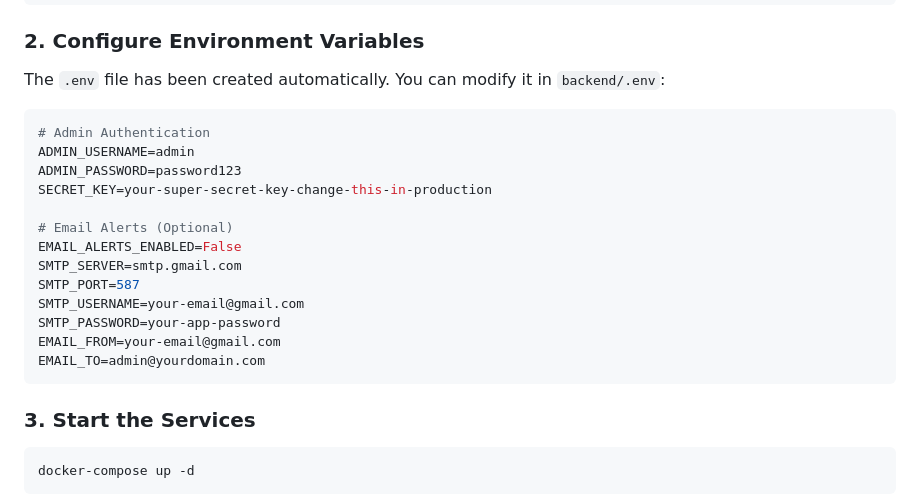
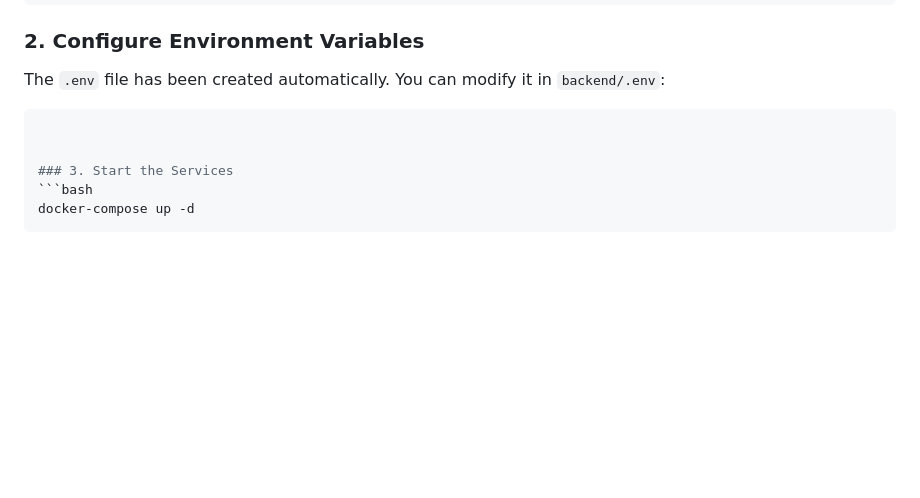
Before and after one commit to dnyaneshwarnaktode/Cybersynapsis_CIH_2.0, a Markdown page: README.md, the part around the change. Rendered like a GitHub page; blank space fills up the shorter version.

````diff
--- a/README.md
+++ b/README.md
@@ -45,20 +45,7 @@ cd SentinelShield
 The `.env` file has been created automatically. You can modify it in `backend/.env`:
 
 ```env
-# Admin Authentication
-ADMIN_USERNAME=admin
-ADMIN_PASSWORD=password123
-SECRET_KEY=your-super-secret-key-change-this-in-production
 
-# Email Alerts (Optional)
-EMAIL_ALERTS_ENABLED=False
-SMTP_SERVER=smtp.gmail.com
-SMTP_PORT=587
-SMTP_USERNAME=your-email@gmail.com
-SMTP_PASSWORD=your-app-password
-EMAIL_FROM=your-email@gmail.com
-EMAIL_TO=admin@yourdomain.com
-```
 
 ### 3. Start the Services
 ```bash
````
